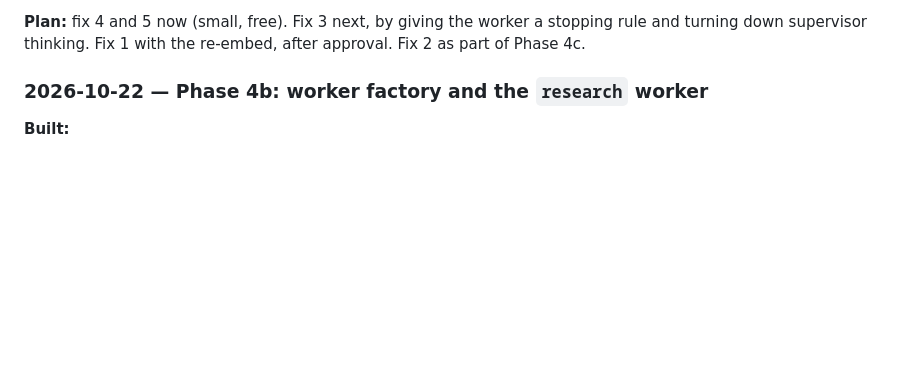
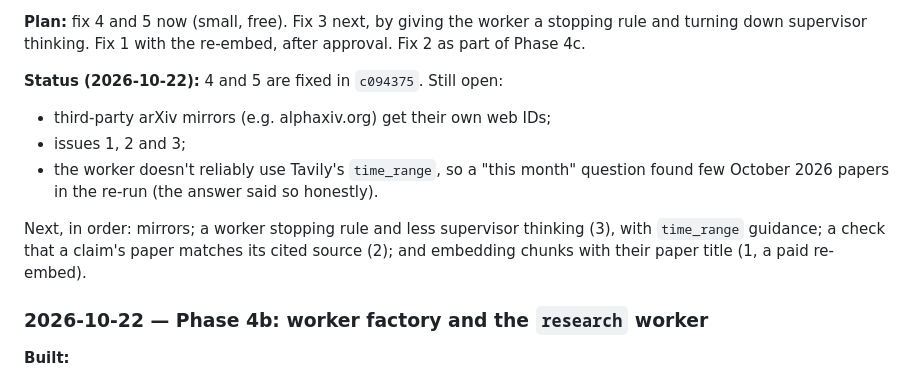
Before and after one commit to adesai1033/USC-599-HW2, a Markdown page: PROCESS_LOG.md, the part around the change. Rendered like a GitHub page; blank space fills up the shorter version.

Commit message:
Record the status of the known issues and the order of the remaining fixes
Co-Authored-By: Claude Opus 5.5 <noreply@anthropic.com>

```diff
--- a/PROCESS_LOG.md
+++ b/PROCESS_LOG.md
@@ -96,6 +96,16 @@ a cause before any fix.
 **Plan:** fix 4 and 5 now (small, free). Fix 3 next, by giving the worker a stopping rule and
 turning down supervisor thinking. Fix 1 with the re-embed, after approval. Fix 2 as part of
 Phase 4c.
+
+**Status (2026-10-22):** 4 and 5 are fixed in `c094375`. Still open:
+- third-party arXiv mirrors (e.g. alphaxiv.org) get their own web IDs;
+- issues 1, 2 and 3;
+- the worker doesn't reliably use Tavily's `time_range`, so a "this month" question found few
+  October 2026 papers in the re-run (the answer said so honestly).
+
+Next, in order: mirrors; a worker stopping rule and less supervisor thinking (3), with
+`time_range` guidance; a check that a claim's paper matches its cited source (2); and embedding
+chunks with their paper title (1, a paid re-embed).
 
 ### 2026-10-22 — Phase 4b: worker factory and the `research` worker
 
```
